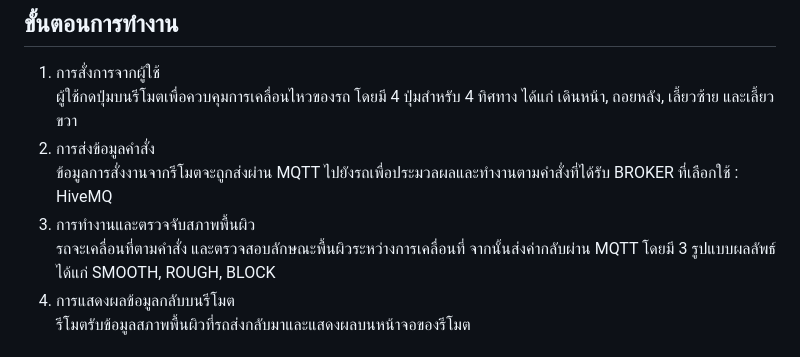
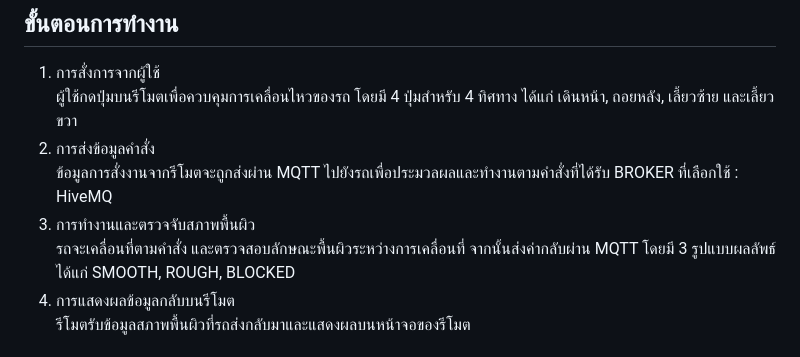
Before and after one commit to Hundredzz/Terrain-Detector-Car, a Markdown page: README.md, the part around the change. Rendered like a GitHub page.

Commit message:
Fix typo in README.md regarding surface detection

```diff
--- a/README.md
+++ b/README.md
@@ -23,7 +23,7 @@
    ข้อมูลการสั่งงานจากรีโมตจะถูกส่งผ่าน MQTT ไปยังรถเพื่อประมวลผลและทำงานตามคำสั่งที่ได้รับ
    BROKER ที่เลือกใช้ : HiveMQ
 3. การทำงานและตรวจจับสภาพพื้นผิว
-   รถจะเคลื่อนที่ตามคำสั่ง และตรวจสอบลักษณะพื้นผิวระหว่างการเคลื่อนที่ จากนั้นส่งค่ากลับผ่าน MQTT โดยมี 3 รูปแบบผลลัพธ์ ได้แก่ SMOOTH, ROUGH, BLOCK
+   รถจะเคลื่อนที่ตามคำสั่ง และตรวจสอบลักษณะพื้นผิวระหว่างการเคลื่อนที่ จากนั้นส่งค่ากลับผ่าน MQTT โดยมี 3 รูปแบบผลลัพธ์ ได้แก่ SMOOTH, ROUGH, BLOCKED
 4. การแสดงผลข้อมูลกลับบนรีโมต
    รีโมตรับข้อมูลสภาพพื้นผิวที่รถส่งกลับมาและแสดงผลบนหน้าจอของรีโมต
 ## Project Video
```
